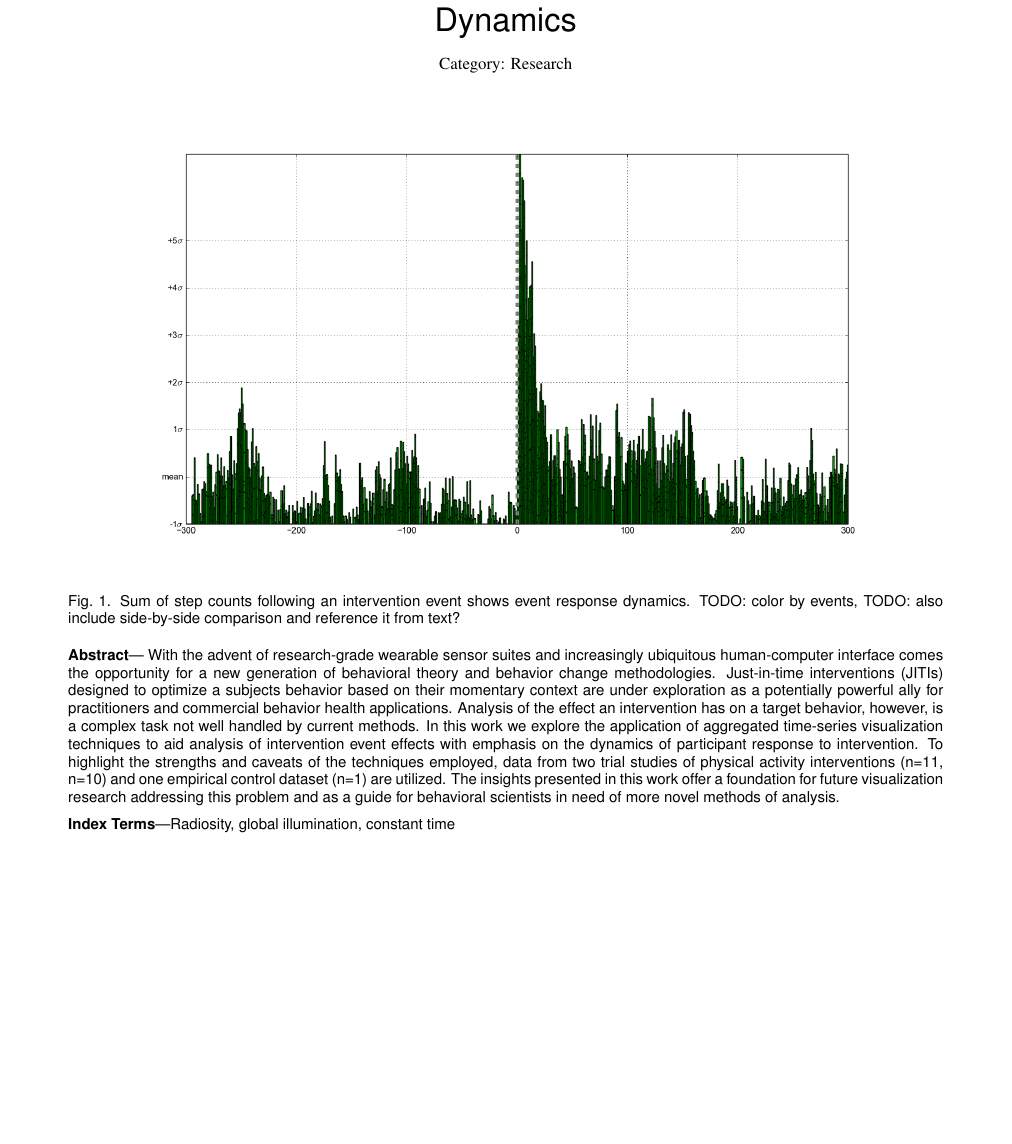
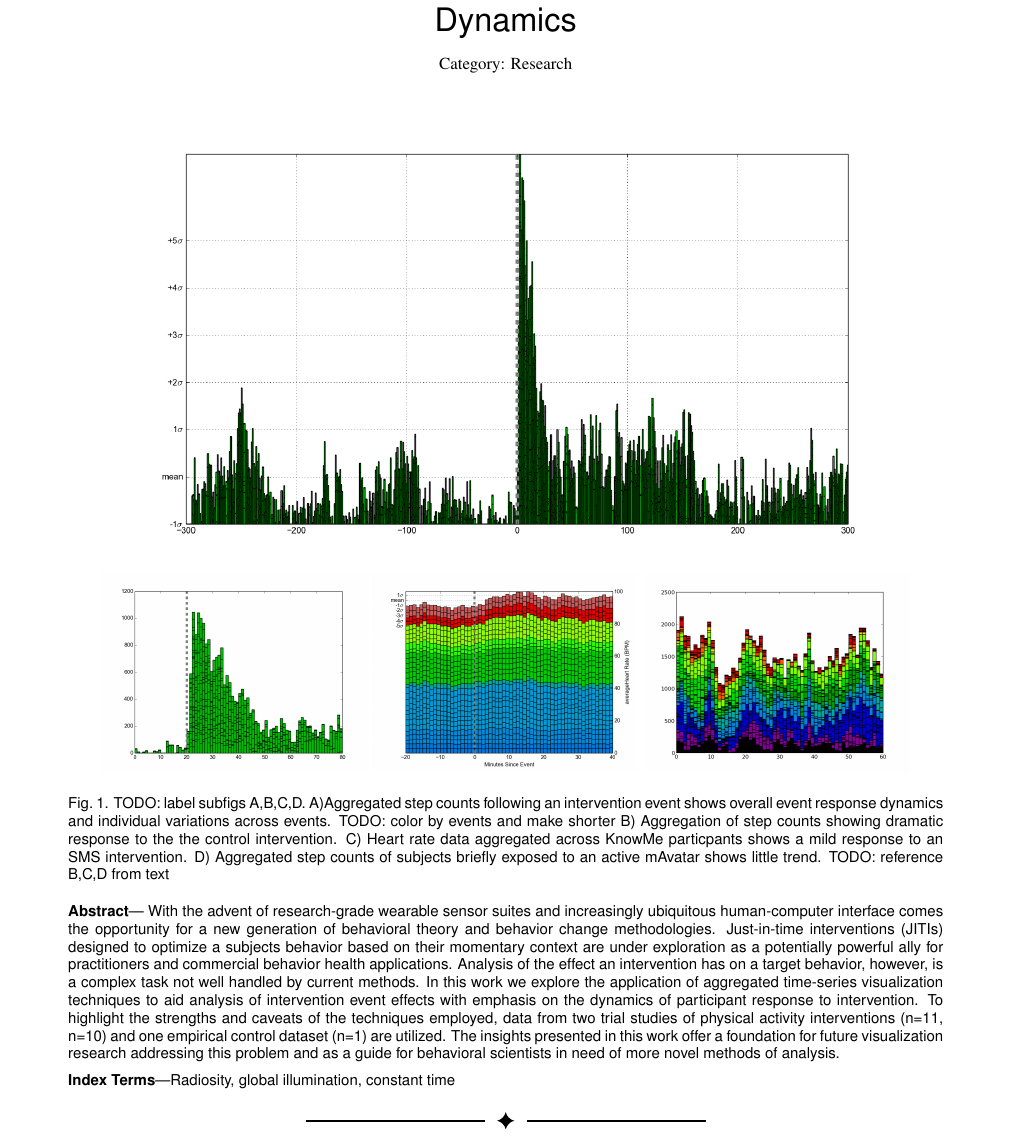
Before and after one commit to 7yl4r/interventionViz, a LaTeX document (template.tex): part of page 1 of 5 before the commit and part of page 1 of 6 after it, cut so that both start at the same text, the shorter picture padded with empty space. Compiled offline with pdfLaTeX.

Commit message:
added side-by-side view of data to the teaser

```diff
--- a/template.tex
+++ b/template.tex
@@ -121,7 +121,12 @@ The insights presented in this work offer a foundation for future visualization
    \teaser{
    \centering
    \includegraphics[width=16cm]{./img/teaser}
-   \caption{Sum of step counts following an intervention event shows event response dynamics. TODO: color by events, TODO: also include side-by-side comparison and reference it from text?}
+
+   \includegraphics[width=5cm]{./img/teaser/perfect_intervention_stack.png}
+   \includegraphics[width=5cm]{./img/teaser/knowMe_60m_bars.png}
+   \includegraphics[width=5cm]{./img/teaser/steps_60m_after_view_event_active.png}
+
+   \caption{TODO: label subfigs A,B,C,D. A)Aggregated step counts following an intervention event shows overall event response dynamics and individual variations across events. TODO: color by events and make shorter B) Aggregation of step counts showing dramatic response to the the control intervention. C) Heart rate data aggregated across KnowMe particpants shows a mild response to an SMS intervention. D) Aggregated step counts of subjects briefly exposed to an active mAvatar shows little trend. TODO: reference B,C,D from text}
   }
 
 %% Uncomment below to disable the manuscript note
```
Also changed, not shown: img/teaser/knowMe_60m_bars.png (added), img/teaser/perfect_intervention_stack.png (renamed from img/UNUSED/perfect_intervention_stack.png), img/teaser/steps_60m_after_view_event_active.png (renamed from img/UNUSED/steps_60m_after_view_event_active.png), template.pdf.
